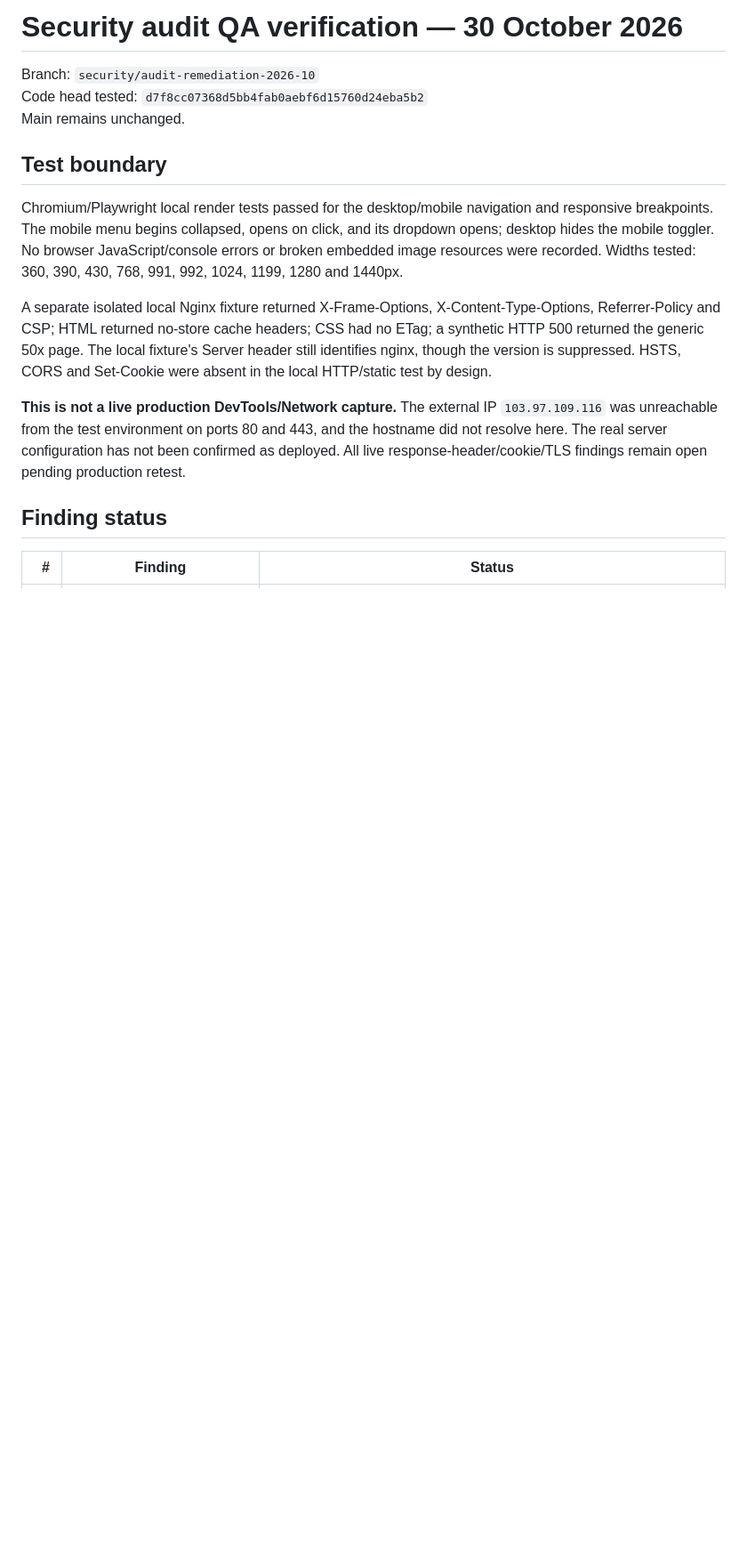
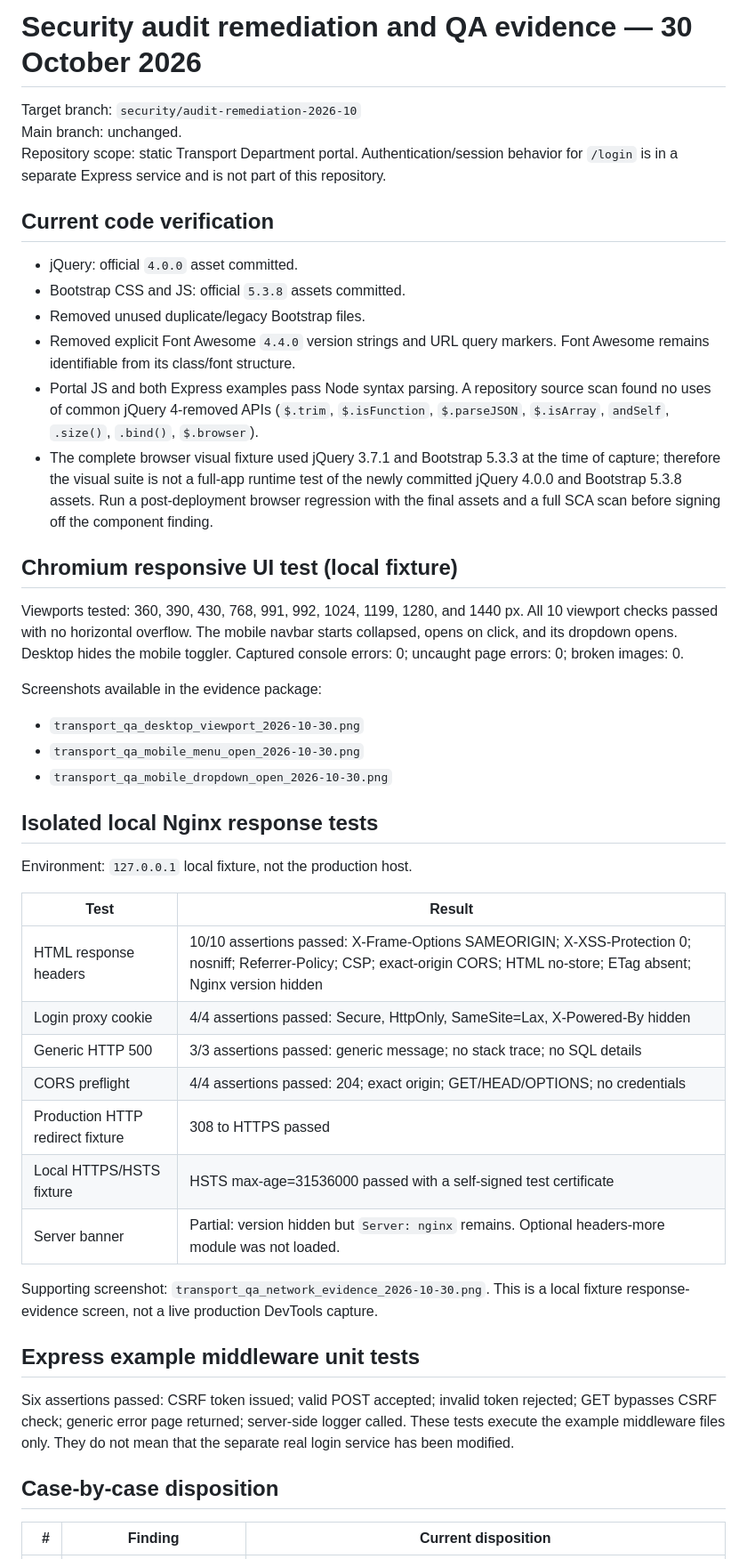
Before and after one commit to pmutransportjhr-ai/transport-department-website, a Markdown page: security/AUDIT-QA-VERIFICATION-2026-10-30.md, the part around one of its changes. Shown at 89% size. Rendered like a GitHub page; blank space fills up the shorter version.

Commit message:
docs(security): update QA report with jQuery 4 and local server test results

```diff
--- a/security/AUDIT-QA-VERIFICATION-2026-10-30.md
+++ b/security/AUDIT-QA-VERIFICATION-2026-10-30.md
@@ -1,18 +1,48 @@
-# Security audit QA verification — 30 October 2026
+# Security audit remediation and QA evidence — 30 October 2026
 
-Branch: `security/audit-remediation-2026-10`
-Code head tested: `d7f8cc07368d5bb4fab0aebf6d15760d24eba5b2`
-Main remains unchanged.
+Target branch: `security/audit-remediation-2026-10`
+Main branch: unchanged.
+Repository scope: static Transport Department portal. Authentication/session behavior for `/login` is in a separate Express service and is not part of this repository.
 
-## Test boundary
+## Current code verification
 
-Chromium/Playwright local render tests passed for the desktop/mobile navigation and responsive breakpoints. The mobile menu begins collapsed, opens on click, and its dropdown opens; desktop hides the mobile toggler. No browser JavaScript/console errors or broken embedded image resources were recorded. Widths tested: 360, 390, 430, 768, 991, 992, 1024, 1199, 1280 and 1440px.
+- jQuery: official `4.0.0` asset committed.
+- Bootstrap CSS and JS: official `5.3.8` assets committed.
+- Removed unused duplicate/legacy Bootstrap files.
+- Removed explicit Font Awesome `4.4.0` version strings and URL query markers. Font Awesome remains identifiable from its class/font structure.
+- Portal JS and both Express examples pass Node syntax parsing. A repository source scan found no uses of common jQuery 4-removed APIs (`$.trim`, `$.isFunction`, `$.parseJSON`, `$.isArray`, `andSelf`, `.size()`, `.bind()`, `$.browser`).
+- The complete browser visual fixture used jQuery 3.7.1 and Bootstrap 5.3.3 at the time of capture; therefore the visual suite is not a full-app runtime test of the newly committed jQuery 4.0.0 and Bootstrap 5.3.8 assets. Run a post-deployment browser regression with the final assets and a full SCA scan before signing off the component finding.
 
-A separate isolated local Nginx fixture returned X-Frame-Options, X-Content-Type-Options, Referrer-Policy and CSP; HTML returned no-store cache headers; CSS had no ETag; a synthetic HTTP 500 returned the generic 50x page. The local fixture's Server header still identifies nginx, though the version is suppressed. HSTS, CORS and Set-Cookie were absent in the local HTTP/static test by design.
+## Chromium responsive UI test (local fixture)
 
-**This is not a live production DevTools/Network capture.** The external IP `103.97.109.116` was unreachable from the test environment on ports 80 and 443, and the hostname did not resolve here. The real server configuration has not been confirmed as deployed. All live response-header/cookie/TLS findings remain open pending production retest.
+Viewports tested: 360, 390, 430, 768, 991, 992, 1024, 1199, 1280, and 1440 px. All 10 viewport checks passed with no horizontal overflow. The mobile navbar starts collapsed, opens on click, and its dropdown opens. Desktop hides the mobile toggler. Captured console errors: 0; uncaught page errors: 0; broken images: 0.
 
-## Finding status
+Screenshots available in the evidence package:
+- `transport_qa_desktop_viewport_2026-10-30.png`
+- `transport_qa_mobile_menu_open_2026-10-30.png`
+- `transport_qa_mobile_dropdown_open_2026-10-30.png`
 
-| # | Finding | Status |
+## Isolated local Nginx response tests
+
+Environment: `127.0.0.1` local fixture, not the production host.
+
+| Test | Result |
+|---|---|
+| HTML response headers | 10/10 assertions passed: X-Frame-Options SAMEORIGIN; X-XSS-Protection 0; nosniff; Referrer-Policy; CSP; exact-origin CORS; HTML no-store; ETag absent; Nginx version hidden |
+| Login proxy cookie | 4/4 assertions passed: Secure, HttpOnly, SameSite=Lax, X-Powered-By hidden |
+| Generic HTTP 500 | 3/3 assertions passed: generic message; no stack trace; no SQL details |
+| CORS preflight | 4/4 assertions passed: 204; exact origin; GET/HEAD/OPTIONS; no credentials |
+| Production HTTP redirect fixture | 308 to HTTPS passed |
+| Local HTTPS/HSTS fixture | HSTS max-age=31536000 passed with a self-signed test certificate |
+| Server banner | Partial: version hidden but `Server: nginx` remains. Optional headers-more module was not loaded. |
+
+Supporting screenshot: `transport_qa_network_evidence_2026-10-30.png`. This is a local fixture response-evidence screen, not a live production DevTools capture.
+
+## Express example middleware unit tests
+
+Six assertions passed: CSRF token issued; valid POST accepted; invalid token rejected; GET bypasses CSRF check; generic error page returned; server-side logger called. These tests execute the example middleware files only. They do not mean that the separate real login service has been modified.
+
+## Case-by-case disposition
+
+| # | Finding | Current disposition |
 |---:|---|---|
```
Also changed, not shown: other parts of security/AUDIT-QA-VERIFICATION-2026-10-30.md (+23 -20 lines).
